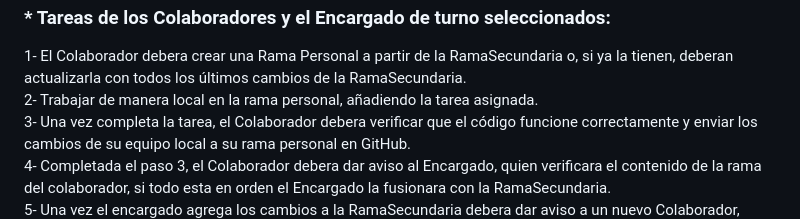
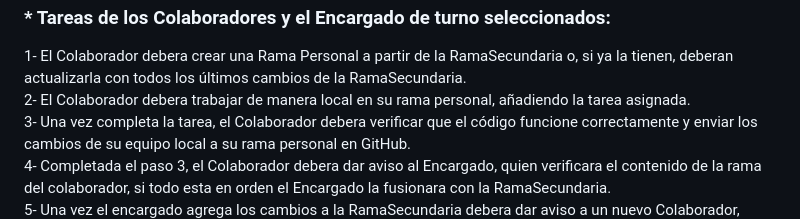
Before and after one commit to CodeStrong2023/3erSemestreByteBusters, a Markdown page: README.md, the part around the change. Drawn GitHub-style.

```diff
--- a/README.md
+++ b/README.md
@@ -14,7 +14,7 @@ Hola! Este repositorio esta destinado para las materias del 3er semestre, del gr
  ### * Si por distintos motivos algun miembro del grupo no puede cumplir con su cronograma de actividades programadas debera comunicarlas en el grupo de whatsapp para reacomodar las tareas designas.
  ### * Tareas de los Colaboradores y el Encargado de turno seleccionados:<br>
   1- El Colaborador debera crear una Rama Personal a partir de la RamaSecundaria o, si ya la tienen, deberan actualizarla con todos los últimos cambios de la RamaSecundaria.<br>
-  2- Trabajar de manera local en la rama personal, añadiendo la tarea asignada.<br>
+  2- El Colaborador debera trabajar de manera local en su rama personal, añadiendo la tarea asignada.<br>
   3- Una vez completa la tarea, el Colaborador debera verificar que el código funcione correctamente y enviar los cambios de su equipo local a su rama personal en GitHub.<br>
   4- Completada el paso 3, el Colaborador debera dar aviso al Encargado, quien verificara el contenido de la rama del colaborador, si todo esta en orden el Encargado la fusionara con la RamaSecundaria.<br>
   5- Una vez el encargado agrega los cambios a la RamaSecundaria debera dar aviso a un nuevo Colaborador, anteriormente seleccionado, para que este realize nuevamente los pasos 1, 2 y 3, con su tarea previamente asiganda.<br>
```
